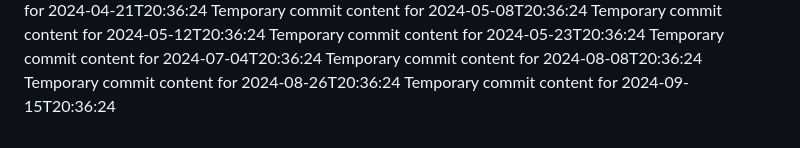
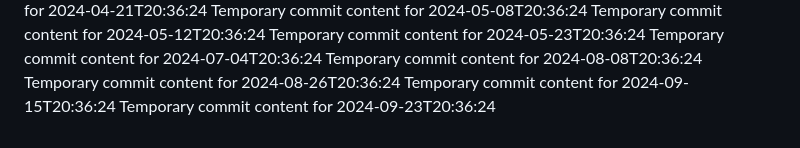
Before and after one commit to git86/Flux2-extended, a Markdown page: readme.md, the part around the change. Rendered like a GitHub page.

```diff
--- a/readme.md
+++ b/readme.md
@@ -71,3 +71,4 @@ Temporary commit content for 2024-07-04T20:36:24
 Temporary commit content for 2024-08-08T20:36:24
 Temporary commit content for 2024-08-26T20:36:24
 Temporary commit content for 2024-09-15T20:36:24
+Temporary commit content for 2024-09-23T20:36:24
```
